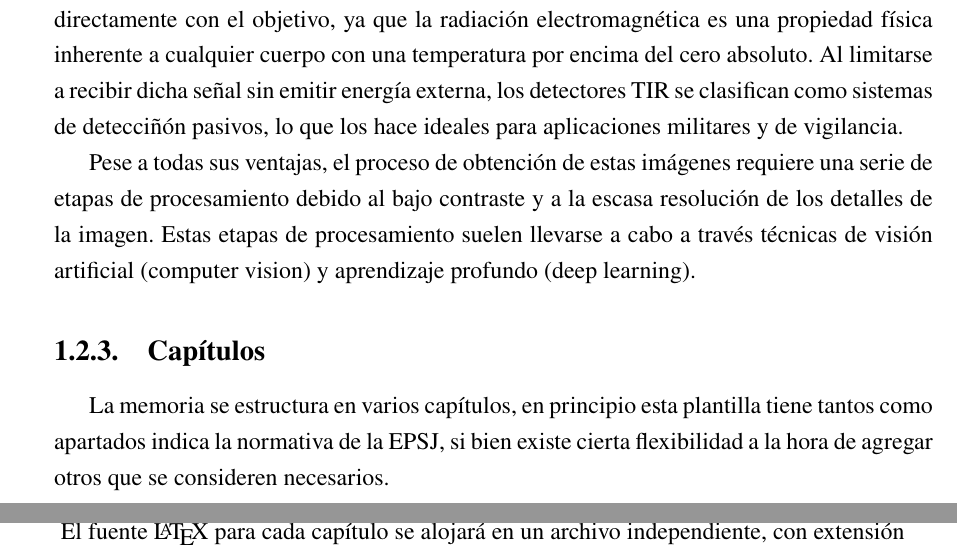
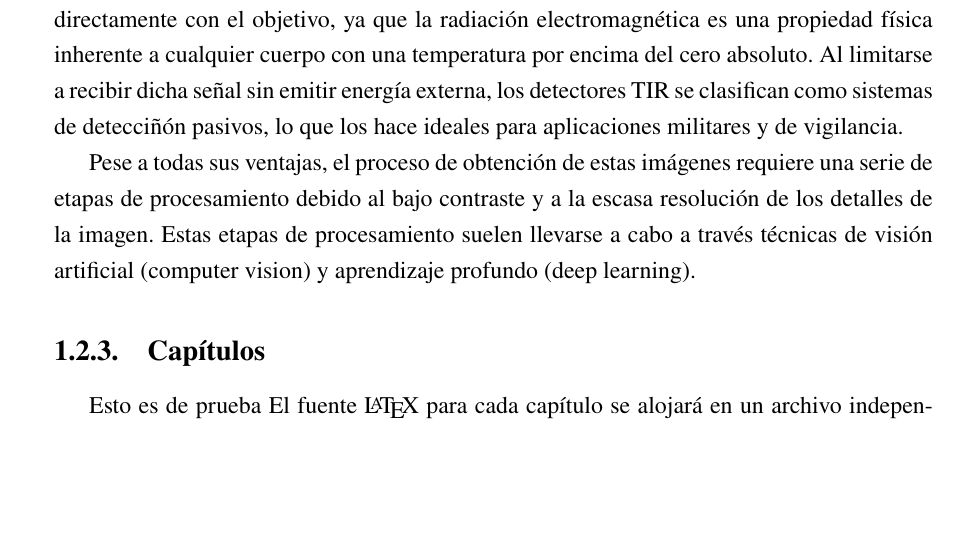
Before and after one commit to acm00285/Thermal-Anti-UAV-benchmark-TFG-, a LaTeX document (main.tex, which reads Introduccion.tex): two parts of pages 19 and 20 of 54 before the commit and part of page 19 of 54 after it, the two joined at a grey line, cut so that both start at the same text, the shorter picture padded with empty space. Compiled offline with pdfLaTeX.

Commit message:
commit prueba

```diff
--- a/Introduccion.tex
+++ b/Introduccion.tex
@@ -66,8 +66,7 @@ Pese a todas sus ventajas, el proceso de obtención de estas imágenes requiere
 
 
 \subsection{Capítulos}\label{Sec.Capitulos}
-La memoria se estructura en varios capítulos, en principio esta plantilla tiene tantos como apartados indica la normativa de la EPSJ, si bien existe cierta flexibilidad a la hora de agregar otros que se consideren necesarios.
-
+Esto es de prueba
 El fuente \LaTeX~ para cada capítulo se alojará en un archivo independiente, con extensión \texttt{.tex}, que será incluido en el documento principal con el comando \verb*|\input|. La primera línea del capítulo será:
 
 \begin{verbatim}
```
Also changed, not shown: main.pdf, 4 other files.
